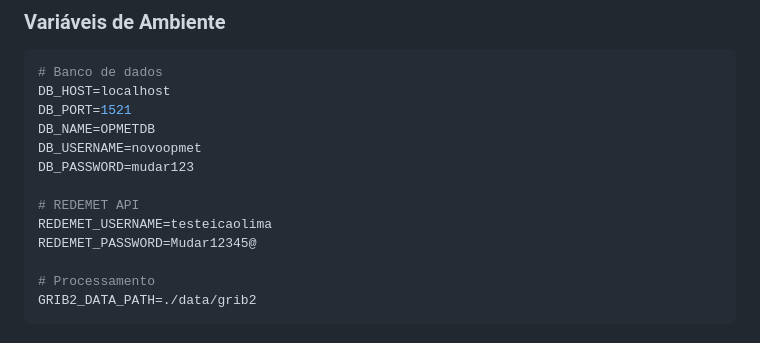
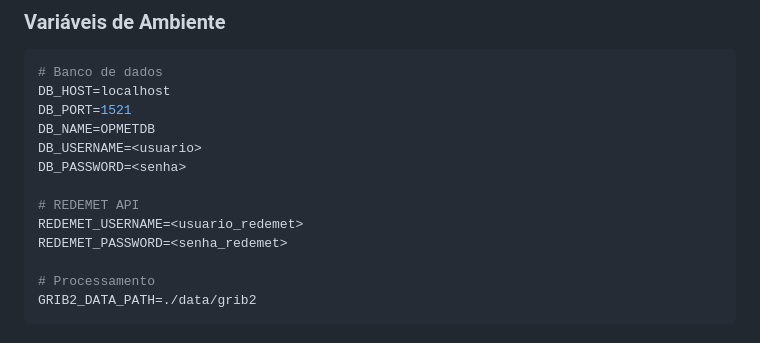
Before and after one commit to antoniodiasabc/redemetpoc2, a Markdown page: README.md, the part around the change. GitHub-like rendering.

Commit message:
security: remove credenciais do README

```diff
--- a/README.md
+++ b/README.md
@@ -113,12 +113,12 @@ src/
 DB_HOST=localhost
 DB_PORT=1521
 DB_NAME=OPMETDB
-DB_USERNAME=novoopmet
-DB_PASSWORD=mudar123
+DB_USERNAME=<usuario>
+DB_PASSWORD=<senha>
 
 # REDEMET API
-REDEMET_USERNAME=testeicaolima
-REDEMET_PASSWORD=Mudar12345@
+REDEMET_USERNAME=<usuario_redemet>
+REDEMET_PASSWORD=<senha_redemet>
 
 # Processamento
 GRIB2_DATA_PATH=./data/grib2
```
